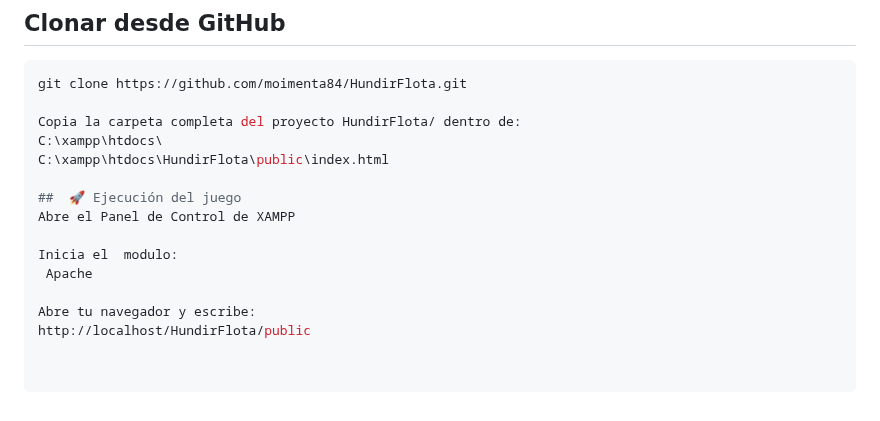
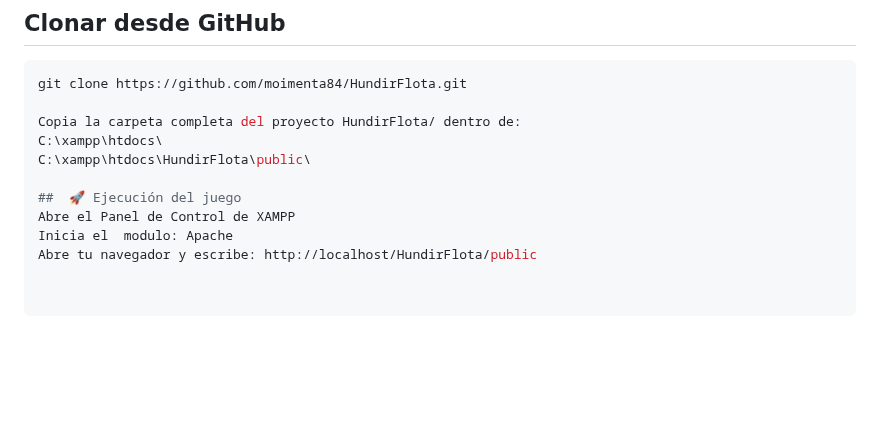
Before and after one commit to moimenta84/Hundir-la-flota, a Markdown page: README.MD, the part around the change. GitHub-like rendering; blank space fills up the shorter version.

```diff
--- a/README.MD
+++ b/README.MD
@@ -203,13 +203,9 @@ git clone https://github.com/moimenta84/HundirFlota.git
 
 Copia la carpeta completa del proyecto HundirFlota/ dentro de:
 C:\xampp\htdocs\
-C:\xampp\htdocs\HundirFlota\public\index.html
+C:\xampp\htdocs\HundirFlota\public\
 
 ##  🚀 Ejecución del juego
 Abre el Panel de Control de XAMPP
-
-Inicia el  modulo:
- Apache
-
-Abre tu navegador y escribe:
-http://localhost/HundirFlota/public
+Inicia el  modulo: Apache
+Abre tu navegador y escribe: http://localhost/HundirFlota/public
```
